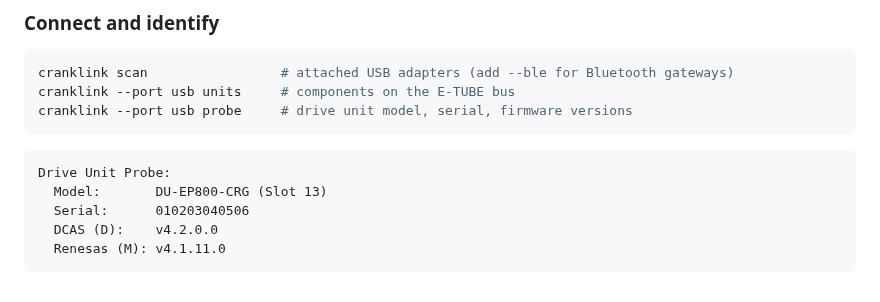
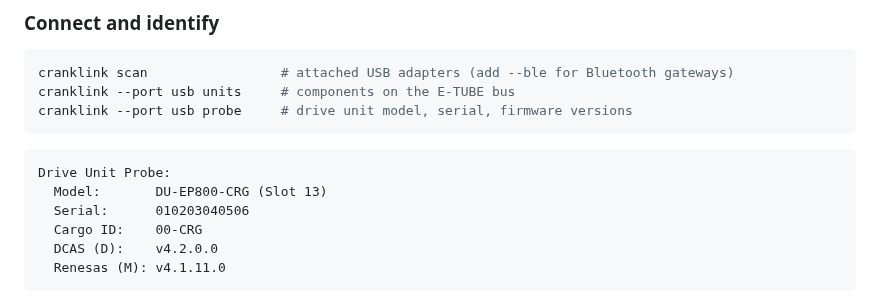
Before and after one commit to plainoss/cranklink, a Markdown page: README.md, the part around the change. Rendered like a GitHub page.

````diff
--- a/README.md
+++ b/README.md
@@ -97,6 +97,7 @@ cranklink --port usb probe     # drive unit model, serial, firmware versions
 Drive Unit Probe:
   Model:       DU-EP800-CRG (Slot 13)
   Serial:      010203040506
+  Cargo ID:    00-CRG
   DCAS (D):    v4.2.0.0
   Renesas (M): v4.1.11.0
 ```
````
Also changed, not shown: docs/firmware-simulator.md (+2 -2 lines), docs/settings.md (+1 -1 lines).
